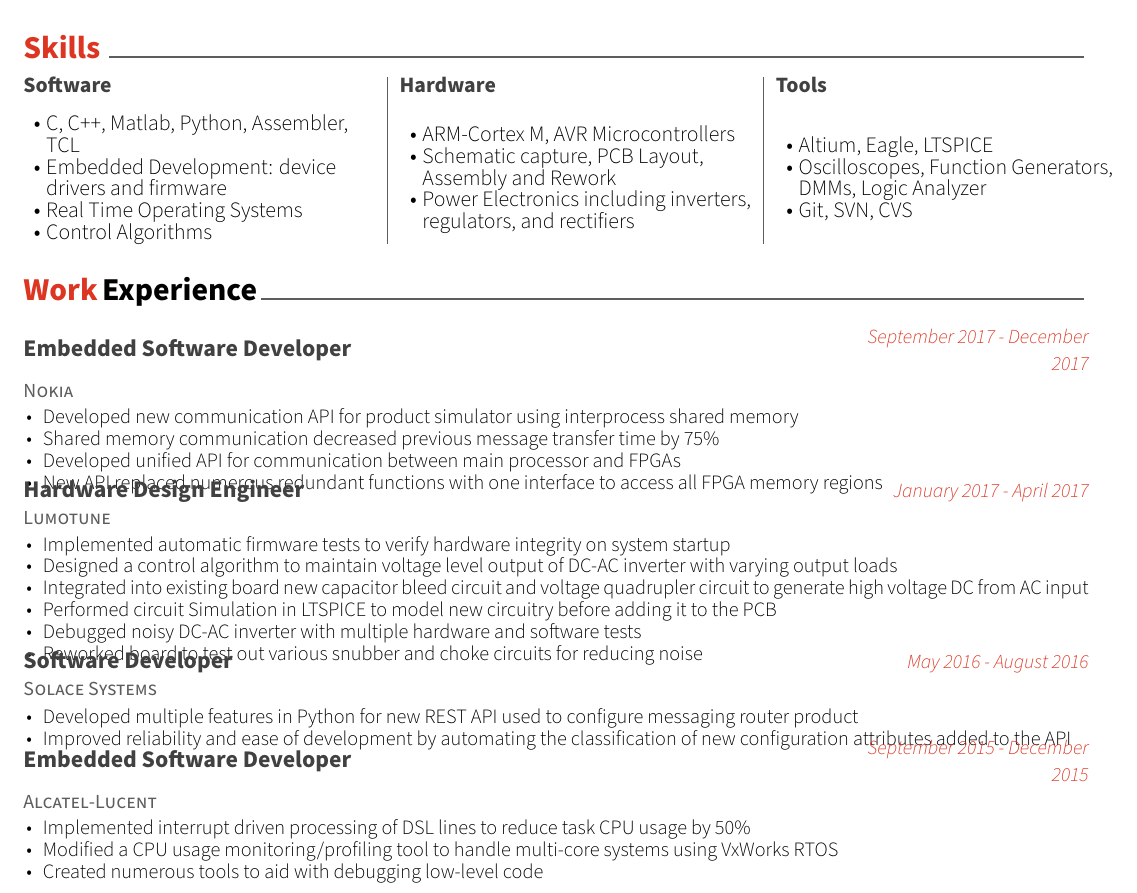
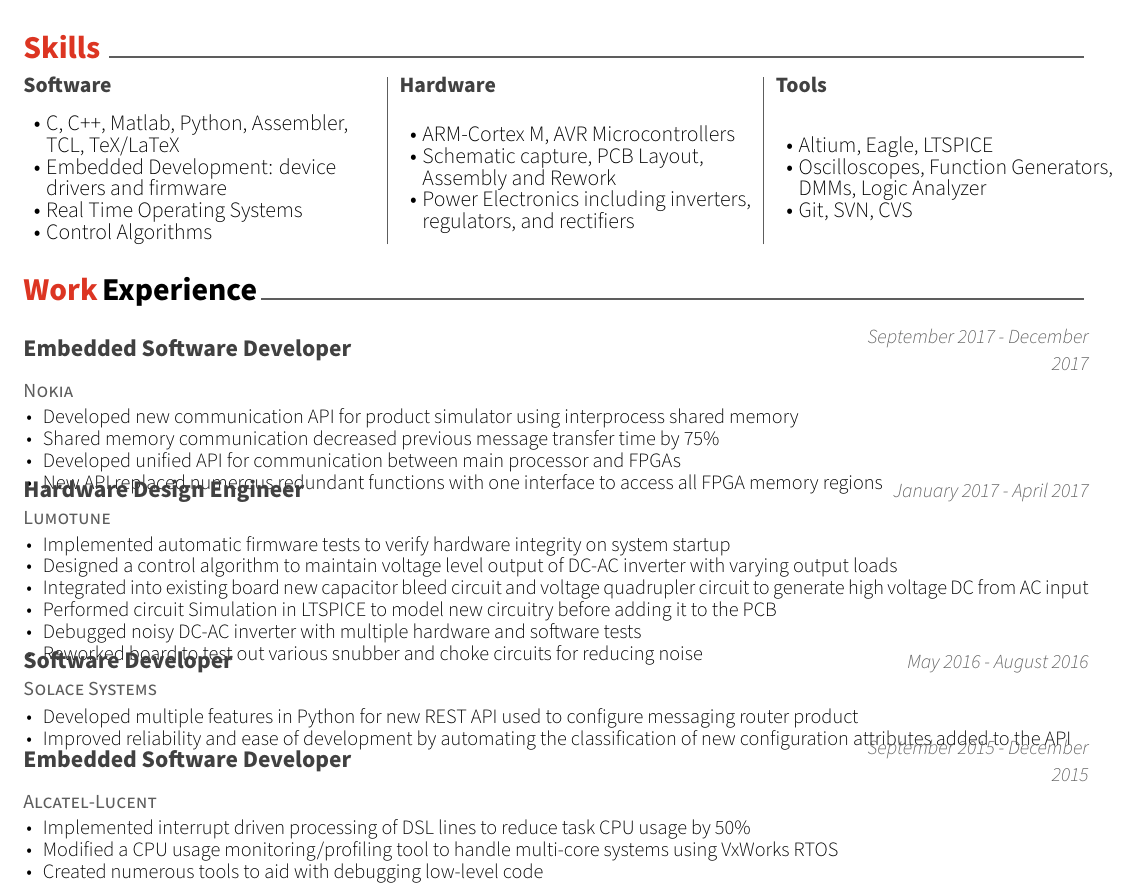
Before and after one commit to Rich143/Resume, a LaTeX CV (resume.tex, which reads awesome-cv.cls, resume/summary.tex): part of the page, cut so that both start at the same text. Compiled offline with XeLaTeX.

Commit message:
Add Tex/LaTex to skills, and make position date grey instead of red

```diff
--- a/awesome-cv.cls
+++ b/awesome-cv.cls
@@ -207,7 +207,7 @@
 \newcommand*{\entrytitlestyle}[1]{{\fontsize{12pt}{1em}\bodyfont\bfseries\color{darktext} #1}}
 \newcommand*{\entrypositionstyle}[1]{{\fontsize{10pt}{1em}\bodyfont\scshape\color{graytext} #1}}
 \newcommand*{\entrydatestyle}[1]{{\fontsize{10pt}{1em}\bodyfontlight\slshape\color{graytext} #1}}
-\newcommand*{\entrylocationstyle}[1]{{\fontsize{10pt}{1em}\bodyfontlight\slshape\color{awesome} #1}}
+\newcommand*{\entrylocationstyle}[1]{{\fontsize{10pt}{1em}\bodyfontlight\slshape\color{graytext} #1}}
 \newcommand*{\descriptionstyle}[1]{{\fontsize{10.2pt}{1em}\bodyfontlight\upshape\color{text} #1}}
 
 % For elements of subentry
--- a/resume/summary.tex
+++ b/resume/summary.tex
@@ -27,7 +27,7 @@
                 %{\tabitem Altium, Eagle, LTSPICE \newline
                  %\tabitem Oscilloscopes, Function Generators, DMMs, Logic Analyzer \newline
                  %\tabitem Git, SVN, CVS}
-    \cvskillcol{\item C, C++, Matlab, Python, Assembler, TCL
+    \cvskillcol{\item C, C++, Matlab, Python, Assembler, TCL, TeX/LaTeX
                 \item Embedded Development: device drivers and firmware
                 \item Real Time Operating Systems
                 \item Control Algorithms }
```
Also changed, not shown: resume.pdf.
